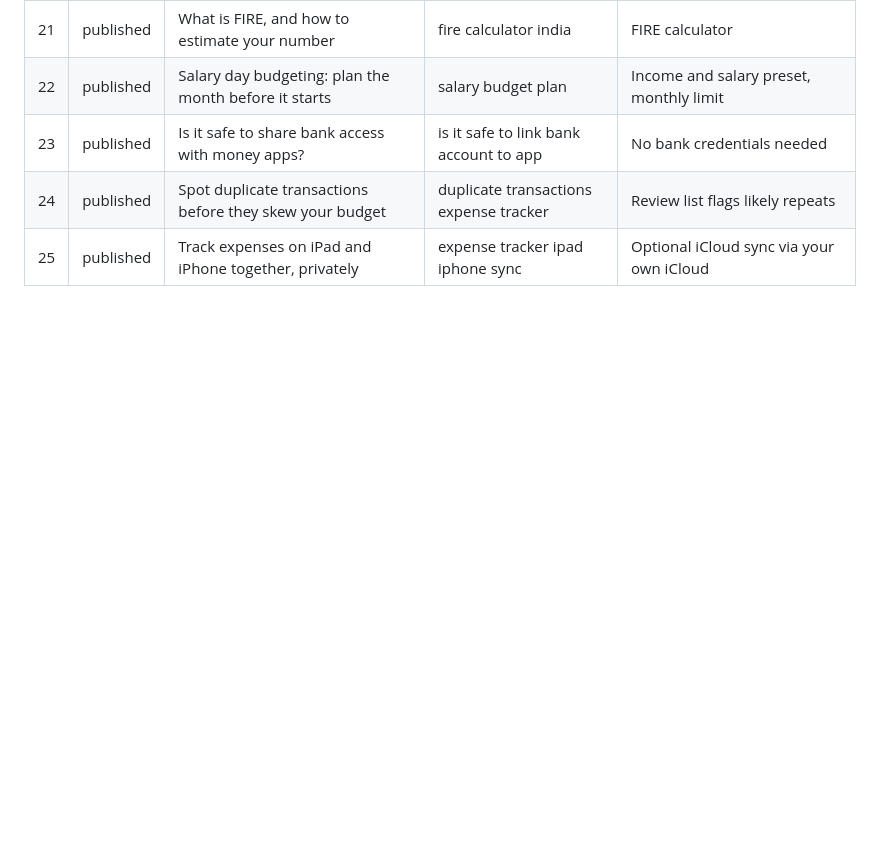
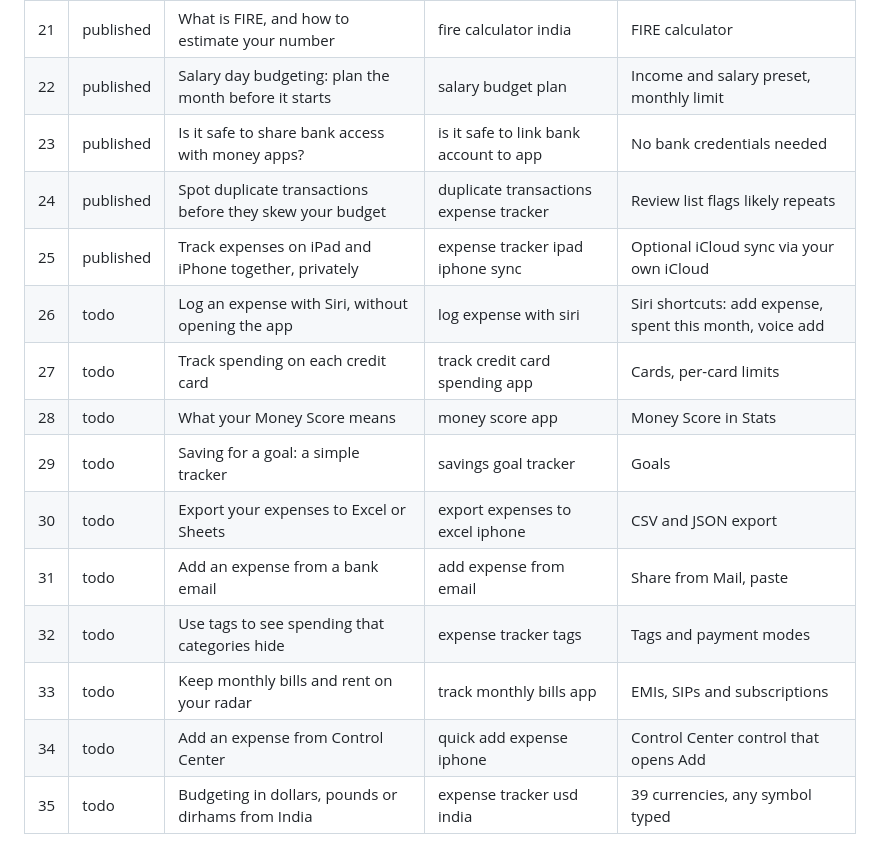
Before and after one commit to rohithhn/moneyos-site, a Markdown page: _content/topics.md, the part around the change. Drawn GitHub-style; blank space fills up the shorter version.

Commit message:
Add topics #26 to #35 to the blog queue
Co-Authored-By: Claude Opus 5.5 <noreply@anthropic.com>
Claude-Session: https://claude.ai/code/session_01YE2ofZLGiWgQhZvip5Uiy9

```diff
--- a/_content/topics.md
+++ b/_content/topics.md
@@ -31,3 +31,13 @@ MoneyOS feature (check `docs/store/listing-v2.json` in rohithhn/money-os).
 | 23 | published | Is it safe to share bank access with money apps? | is it safe to link bank account to app | No bank credentials needed |
 | 24 | published | Spot duplicate transactions before they skew your budget | duplicate transactions expense tracker | Review list flags likely repeats |
 | 25 | published | Track expenses on iPad and iPhone together, privately | expense tracker ipad iphone sync | Optional iCloud sync via your own iCloud |
+| 26 | todo | Log an expense with Siri, without opening the app | log expense with siri | Siri shortcuts: add expense, spent this month, voice add |
+| 27 | todo | Track spending on each credit card | track credit card spending app | Cards, per-card limits |
+| 28 | todo | What your Money Score means | money score app | Money Score in Stats |
+| 29 | todo | Saving for a goal: a simple tracker | savings goal tracker | Goals |
+| 30 | todo | Export your expenses to Excel or Sheets | export expenses to excel iphone | CSV and JSON export |
+| 31 | todo | Add an expense from a bank email | add expense from email | Share from Mail, paste |
+| 32 | todo | Use tags to see spending that categories hide | expense tracker tags | Tags and payment modes |
+| 33 | todo | Keep monthly bills and rent on your radar | track monthly bills app | EMIs, SIPs and subscriptions |
+| 34 | todo | Add an expense from Control Center | quick add expense iphone | Control Center control that opens Add |
+| 35 | todo | Budgeting in dollars, pounds or dirhams from India | expense tracker usd india | 39 currencies, any symbol typed |
```
